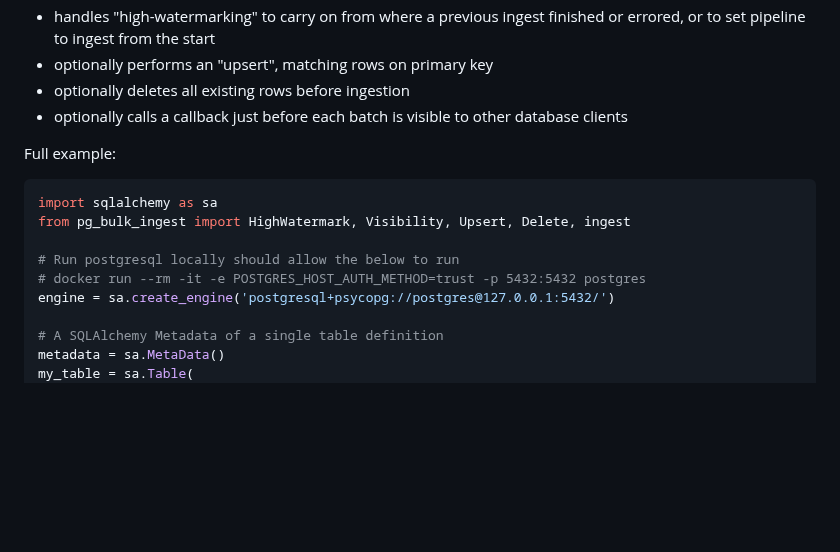
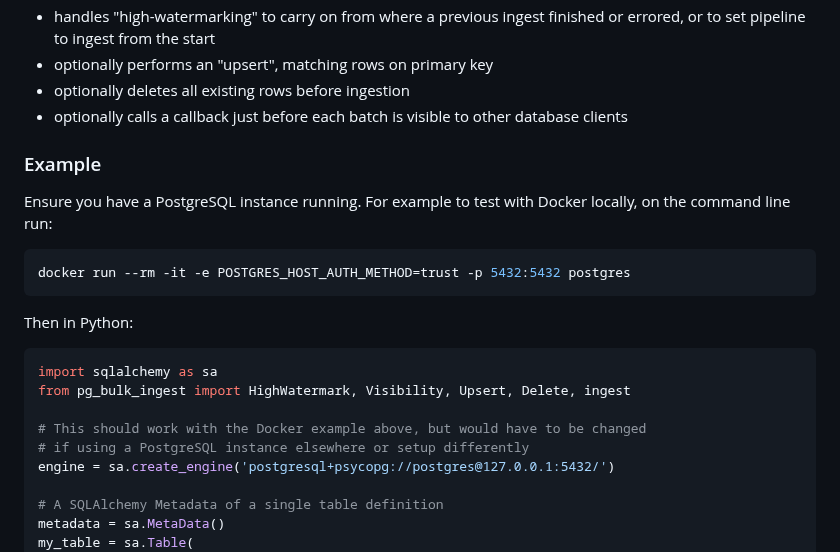
Before and after one commit to uktrade/pg-bulk-ingest, a Markdown page: README.md, the part around the change. GitHub-like rendering; blank space fills up the shorter version.

Commit message:
docs: improve example

````diff
--- a/README.md
+++ b/README.md
@@ -26,14 +26,22 @@ Data ingest to a table is done through the function `ingest`. This function:
 - optionally deletes all existing rows before ingestion
 - optionally calls a callback just before each batch is visible to other database clients
 
-Full example:
+### Example
+
+Ensure you have a PostgreSQL instance running. For example to test with Docker locally, on the command line run:
+
+```bash
+docker run --rm -it -e POSTGRES_HOST_AUTH_METHOD=trust -p 5432:5432 postgres
+```
+
+Then in Python:
 
 ```python
 import sqlalchemy as sa
 from pg_bulk_ingest import HighWatermark, Visibility, Upsert, Delete, ingest
 
-# Run postgresql locally should allow the below to run
-# docker run --rm -it -e POSTGRES_HOST_AUTH_METHOD=trust -p 5432:5432 postgres
+# This should work with the Docker example above, but would have to be changed
+# if using a PostgreSQL instance elsewhere or setup differently
 engine = sa.create_engine('postgresql+psycopg://postgres@127.0.0.1:5432/')
 
 # A SQLAlchemy Metadata of a single table definition
````
